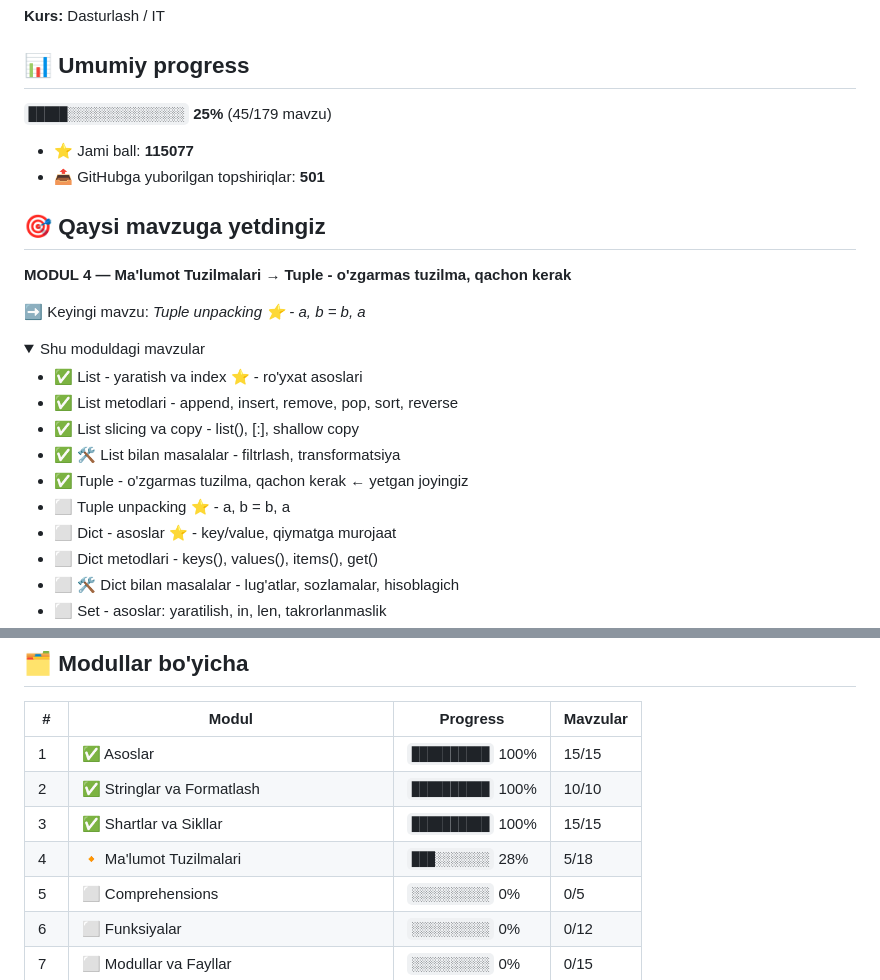
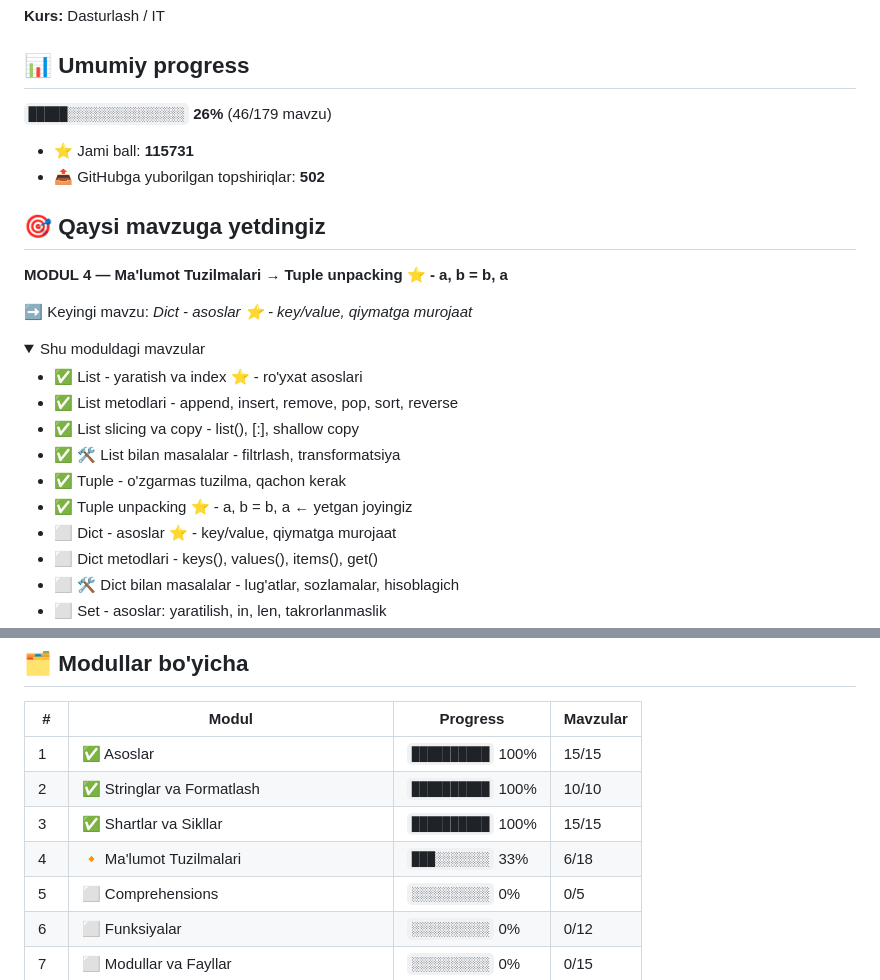
Before and after one commit to abubakr20145653/aziz-academy-topshiriqlar, a Markdown page: README.md, 2 parts joined by grey strips. GitHub-like rendering.

Commit message:
docs: progress README yangilandi

```diff
--- a/README.md
+++ b/README.md
@@ -4,16 +4,16 @@
 
 ## 📊 Umumiy progress
 
-`█████░░░░░░░░░░░░░░░` **25%**  (45/179 mavzu)
+`█████░░░░░░░░░░░░░░░` **26%**  (46/179 mavzu)
 
-- ⭐ Jami ball: **115077**
-- 📤 GitHubga yuborilgan topshiriqlar: **501**
+- ⭐ Jami ball: **115731**
+- 📤 GitHubga yuborilgan topshiriqlar: **502**
 
 ## 🎯 Qaysi mavzuga yetdingiz
 
-**MODUL 4 — Ma'lumot Tuzilmalari** → **Tuple - o'zgarmas tuzilma, qachon kerak**
+**MODUL 4 — Ma'lumot Tuzilmalari** → **Tuple unpacking ⭐ - a, b = b, a**
 
-➡️ Keyingi mavzu: *Tuple unpacking ⭐ - a, b = b, a*
+➡️ Keyingi mavzu: *Dict - asoslar ⭐ - key/value, qiymatga murojaat*
 
 <details open>
 <summary>Shu moduldagi mavzular</summary>
@@ -22,8 +22,8 @@
 - ✅ List metodlari - append, insert, remove, pop, sort, reverse
 - ✅ List slicing va copy - list(), [:], shallow copy
 - ✅ 🛠 List bilan masalalar - filtrlash, transformatsiya
-- ✅ Tuple - o'zgarmas tuzilma, qachon kerak  ← yetgan joyingiz
-- ⬜ Tuple unpacking ⭐ - a, b = b, a
+- ✅ Tuple - o'zgarmas tuzilma, qachon kerak
+- ✅ Tuple unpacking ⭐ - a, b = b, a  ← yetgan joyingiz
 - ⬜ Dict - asoslar ⭐ - key/value, qiymatga murojaat
 - ⬜ Dict metodlari - keys(), values(), items(), get()
 - ⬜ 🛠 Dict bilan masalalar - lug'atlar, sozlamalar, hisoblagich
@@ -46,7 +46,7 @@
 | 1 | ✅ Asoslar | `██████████` 100% | 15/15 |
 | 2 | ✅ Stringlar va Formatlash | `██████████` 100% | 10/10 |
 | 3 | ✅ Shartlar va Sikllar | `██████████` 100% | 15/15 |
-| 4 | 🔸 Ma'lumot Tuzilmalari | `███░░░░░░░` 28% | 5/18 |
+| 4 | 🔸 Ma'lumot Tuzilmalari | `███░░░░░░░` 33% | 6/18 |
 | 5 | ⬜ Comprehensions | `░░░░░░░░░░` 0% | 0/5 |
 | 6 | ⬜ Funksiyalar | `░░░░░░░░░░` 0% | 0/12 |
 | 7 | ⬜ Modullar va Fayllar | `░░░░░░░░░░` 0% | 0/15 |
```
Also changed, not shown: other parts of README.md (+1 -1 lines).
